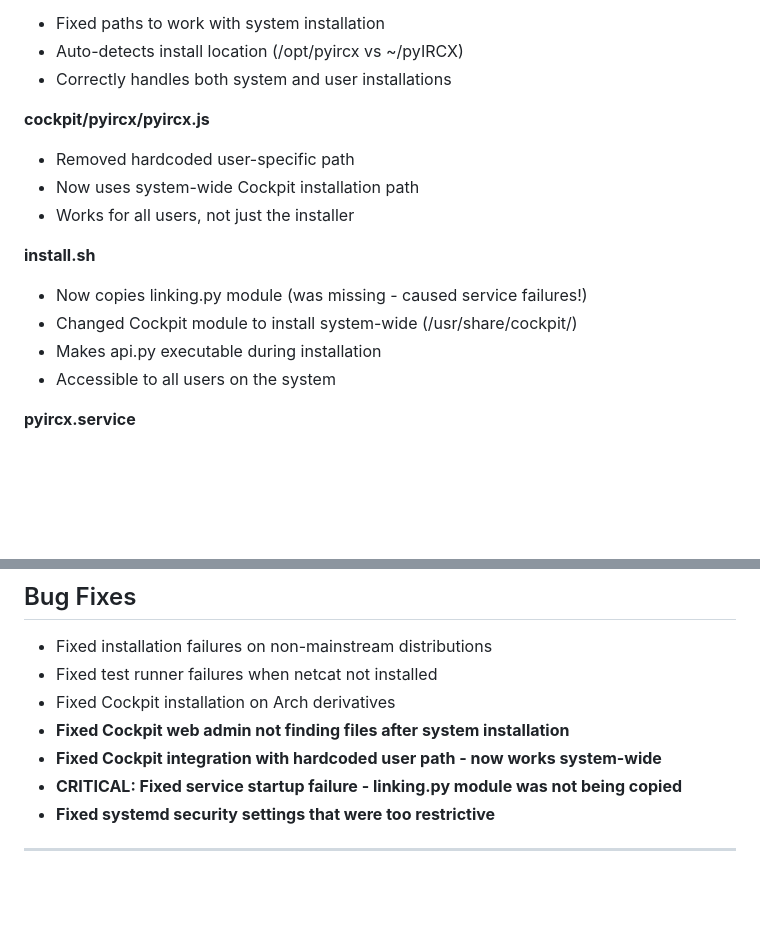
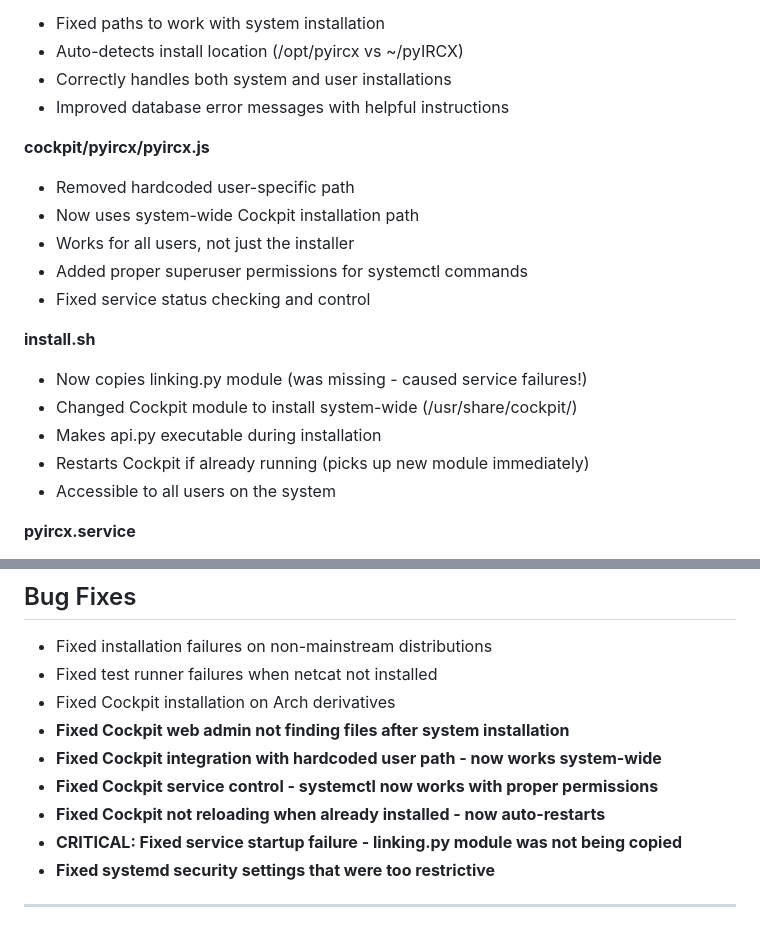
Before and after one commit to AI3I/pyIRCX, a Markdown page: RELEASE_NOTES_v1.0.1.md, 2 parts joined by grey strips. Drawn GitHub-style; blank space fills up the shorter version.

Commit message:
Update v1.0.1 release notes with latest Cockpit fixes

```diff
--- a/RELEASE_NOTES_v1.0.1.md
+++ b/RELEASE_NOTES_v1.0.1.md
@@ -140,16 +140,20 @@ The new scripts are compatible with existing installations. No configuration cha
 - Fixed paths to work with system installation
 - Auto-detects install location (/opt/pyircx vs ~/pyIRCX)
 - Correctly handles both system and user installations
+- Improved database error messages with helpful instructions
 
 **cockpit/pyircx/pyircx.js**
 - Removed hardcoded user-specific path
 - Now uses system-wide Cockpit installation path
 - Works for all users, not just the installer
+- Added proper superuser permissions for systemctl commands
+- Fixed service status checking and control
 
 **install.sh**
 - Now copies linking.py module (was missing - caused service failures!)
 - Changed Cockpit module to install system-wide (/usr/share/cockpit/)
 - Makes api.py executable during installation
+- Restarts Cockpit if already running (picks up new module immediately)
 - Accessible to all users on the system
 
 **pyircx.service**
@@ -181,6 +185,8 @@ The new scripts are compatible with existing installations. No configuration cha
 - Fixed Cockpit installation on Arch derivatives
 - **Fixed Cockpit web admin not finding files after system installation**
 - **Fixed Cockpit integration with hardcoded user path - now works system-wide**
+- **Fixed Cockpit service control - systemctl now works with proper permissions**
+- **Fixed Cockpit not reloading when already installed - now auto-restarts**
 - **CRITICAL: Fixed service startup failure - linking.py module was not being copied**
 - **Fixed systemd security settings that were too restrictive**
 
```
